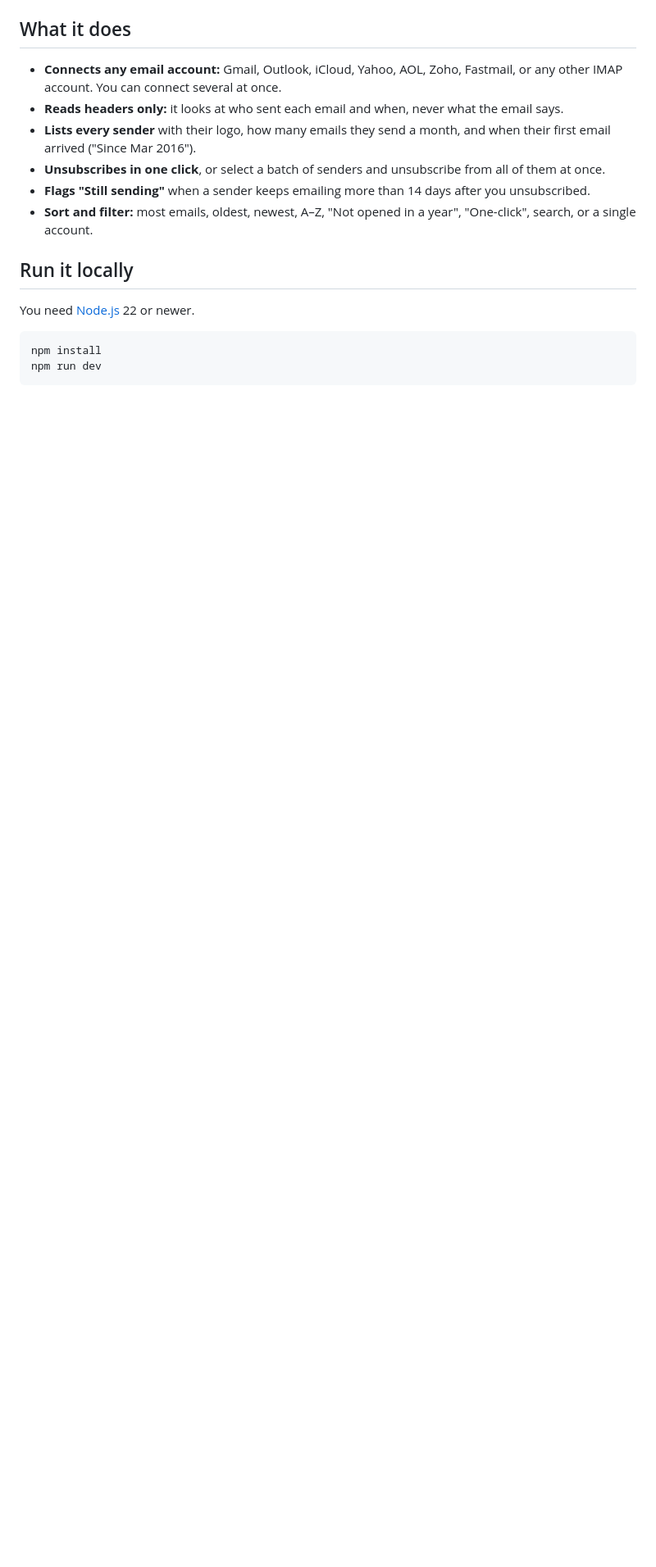
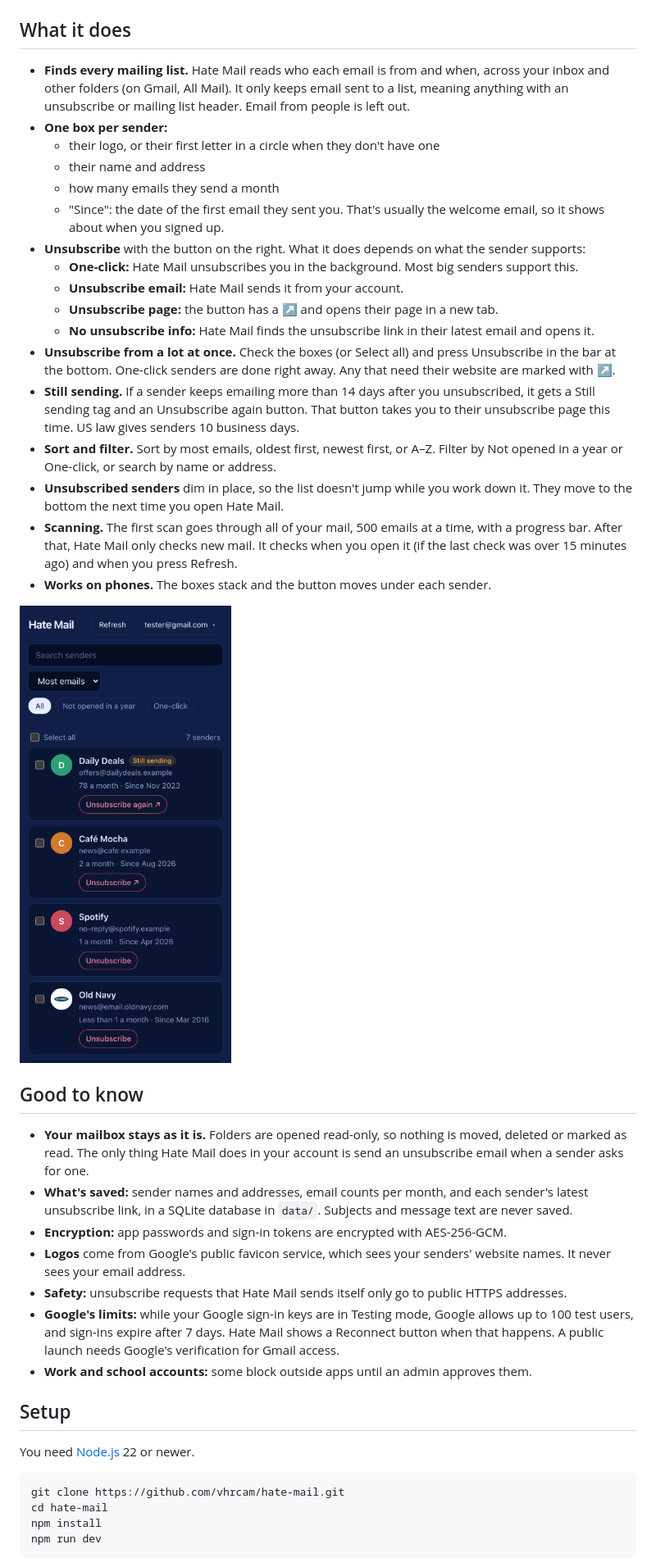
Before and after one commit to vhrcam/hate-mail, a Markdown page: README.md, the part around one of its changes. Shown at 82% size. Rendered like a GitHub page; pictures changed too: docs/phone.png (added); blank space fills up the shorter version.

Commit message:
Rewrite the README with screenshots

````diff
--- a/README.md
+++ b/README.md
@@ -6,18 +21,43 @@ After years of using one email address, it ends up on hundreds of lists. Hate Ma
 
 ## What it does
 
-- **Connects any email account:** Gmail, Outlook, iCloud, Yahoo, AOL, Zoho, Fastmail, or any other IMAP account. You can connect several at once.
-- **Reads headers only:** it looks at who sent each email and when, never what the email says.
-- **Lists every sender** with their logo, how many emails they send a month, and when their first email arrived ("Since Mar 2016").
-- **Unsubscribes in one click**, or select a batch of senders and unsubscribe from all of them at once.
-- **Flags "Still sending"** when a sender keeps emailing more than 14 days after you unsubscribed.
-- **Sort and filter:** most emails, oldest, newest, A–Z, "Not opened in a year", "One-click", search, or a single account.
+- **Finds every mailing list.** Hate Mail reads who each email is from and when, across your inbox and other folders (on Gmail, All Mail). It only keeps email sent to a list, meaning anything with an unsubscribe or mailing list header. Email from people is left out.
+- **One box per sender:**
+  - their logo, or their first letter in a circle when they don't have one
+  - their name and address
+  - how many emails they send a month
+  - "Since": the date of the first email they sent you. That's usually the welcome email, so it shows about when you signed up.
+- **Unsubscribe** with the button on the right. What it does depends on what the sender supports:
+  - **One-click:** Hate Mail unsubscribes you in the background. Most big senders support this.
+  - **Unsubscribe email:** Hate Mail sends it from your account.
+  - **Unsubscribe page:** the button has a ↗ and opens their page in a new tab.
+  - **No unsubscribe info:** Hate Mail finds the unsubscribe link in their latest email and opens it.
+- **Unsubscribe from a lot at once.** Check the boxes (or Select all) and press Unsubscribe in the bar at the bottom. One-click senders are done right away. Any that need their website are marked with ↗.
+- **Still sending.** If a sender keeps emailing more than 14 days after you unsubscribed, it gets a Still sending tag and an Unsubscribe again button. That button takes you to their unsubscribe page this time. US law gives senders 10 business days.
+- **Sort and filter.** Sort by most emails, oldest first, newest first, or A–Z. Filter by Not opened in a year or One-click, or search by name or address.
+- **Unsubscribed senders** dim in place, so the list doesn't jump while you work down it. They move to the bottom the next time you open Hate Mail.
+- **Scanning.** The first scan goes through all of your mail, 500 emails at a time, with a progress bar. After that, Hate Mail only checks new mail. It checks when you open it (if the last check was over 15 minutes ago) and when you press Refresh.
+- **Works on phones.** The boxes stack and the button moves under each sender.
 
-## Run it locally
+<img src="docs/phone.png" width="260" alt="Hate Mail on a phone, with each sender's details stacked and the Unsubscribe button underneath">
+
+## Good to know
+
+- **Your mailbox stays as it is.** Folders are opened read-only, so nothing is moved, deleted or marked as read. The only thing Hate Mail does in your account is send an unsubscribe email when a sender asks for one.
+- **What's saved:** sender names and addresses, email counts per month, and each sender's latest unsubscribe link, in a SQLite database in `data/`. Subjects and message text are never saved.
+- **Encryption:** app passwords and sign-in tokens are encrypted with AES-256-GCM.
+- **Logos** come from Google's public favicon service, which sees your senders' website names. It never sees your email address.
+- **Safety:** unsubscribe requests that Hate Mail sends itself only go to public HTTPS addresses.
+- **Google's limits:** while your Google sign-in keys are in Testing mode, Google allows up to 100 test users, and sign-ins expire after 7 days. Hate Mail shows a Reconnect button when that happens. A public launch needs Google's verification for Gmail access.
+- **Work and school accounts:** some block outside apps until an admin approves them.
+
+## Setup
 
 You need [Node.js](https://nodejs.org) 22 or newer.
 
-```bash
+```
+git clone https://github.com/vhrcam/hate-mail.git
+cd hate-mail
 npm install
 npm run dev
 ```
````
Also changed, not shown: other parts of README.md (+28 -30 lines), docs/connect.png (added), docs/senders.png (added).
